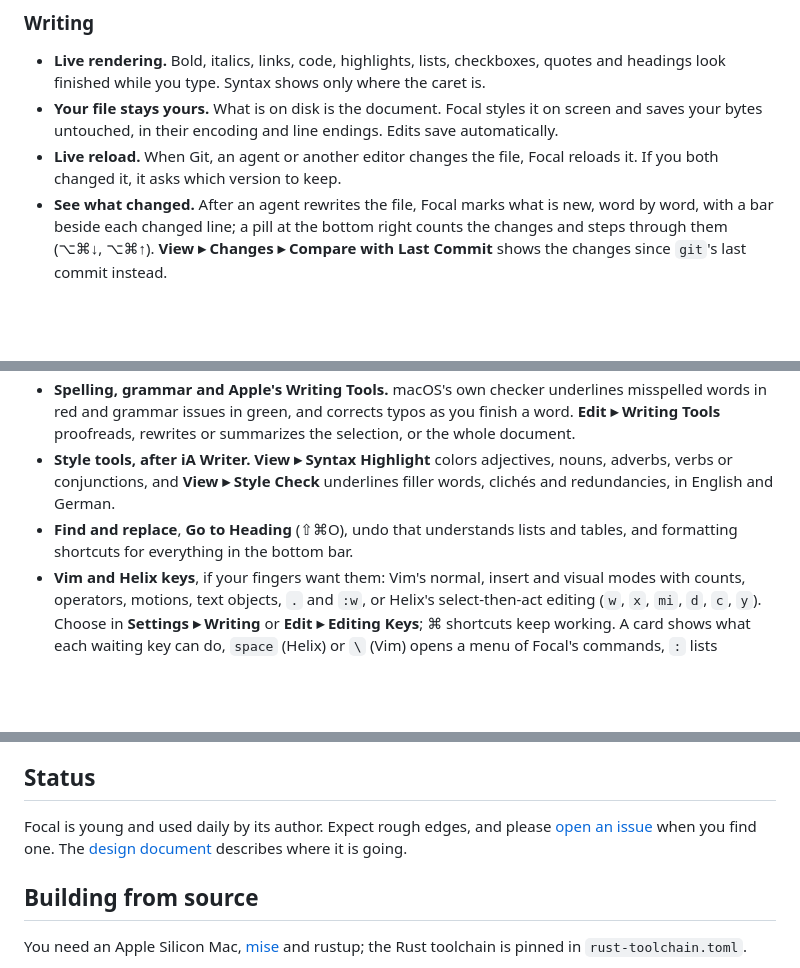
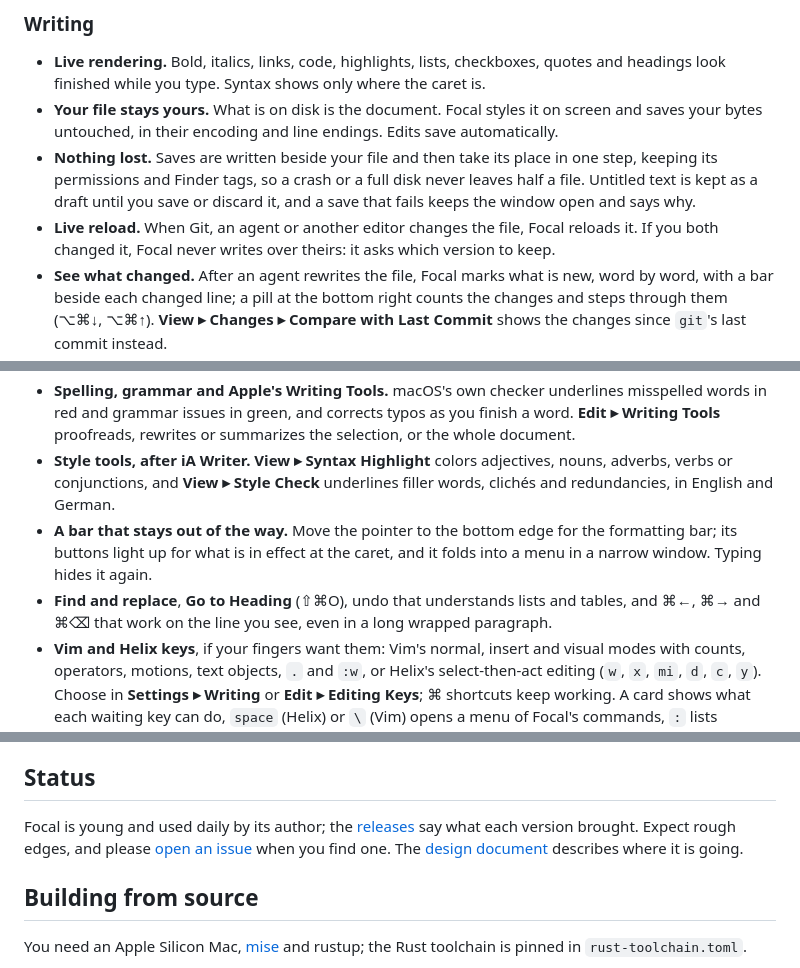
Before and after one commit to niklas-heer/focal, a Markdown page: README.md, 3 parts joined by grey strips. Drawn GitHub-style; blank space fills up the shorter version.

```diff
--- a/README.md
+++ b/README.md
@@ -61,14 +65,16 @@ The first launch opens a short Welcome document that shows Focal at work; **Help
 
 - **Live rendering.** Bold, italics, links, code, highlights, lists, checkboxes, quotes and headings look finished while you type. Syntax shows only where the caret is.
 - **Your file stays yours.** What is on disk is the document. Focal styles it on screen and saves your bytes untouched, in their encoding and line endings. Edits save automatically.
-- **Live reload.** When Git, an agent or another editor changes the file, Focal reloads it. If you both changed it, it asks which version to keep.
+- **Nothing lost.** Saves are written beside your file and then take its place in one step, keeping its permissions and Finder tags, so a crash or a full disk never leaves half a file. Untitled text is kept as a draft until you save or discard it, and a save that fails keeps the window open and says why.
+- **Live reload.** When Git, an agent or another editor changes the file, Focal reloads it. If you both changed it, Focal never writes over theirs: it asks which version to keep.
 - **See what changed.** After an agent rewrites the file, Focal marks what is new, word by word, with a bar beside each changed line; a pill at the bottom right counts the changes and steps through them (⌥⌘↓, ⌥⌘↑). **View ▸ Changes ▸ Compare with Last Commit** shows the changes since `git`'s last commit instead.
 - **Review notes for agents.** Select a passage and choose **Add Note…** (⌥⌘M, or right-click): the note goes into `NAME.review.md` beside the file, never into the file itself. The **Notes** tab lists them, and **Copy for Agent** hands them to your agent as a prompt.
 - **Paste that knows Markdown.** Pasting a URL over selected text makes a link, rich text from a browser becomes Markdown (⌥⇧⌘V pastes plain text), and pasted or dropped images are saved in `assets/` beside the file.
 - **Tables you edit as tables.** Every table is a grid. Tab and Return move between cells, rows and columns can be added, moved, deleted and aligned, and the Markdown is rewritten neatly aligned.
 - **Spelling, grammar and Apple's Writing Tools.** macOS's own checker underlines misspelled words in red and grammar issues in green, and corrects typos as you finish a word. **Edit ▸ Writing Tools** proofreads, rewrites or summarizes the selection, or the whole document.
 - **Style tools, after iA Writer.** **View ▸ Syntax Highlight** colors adjectives, nouns, adverbs, verbs or conjunctions, and **View ▸ Style Check** underlines filler words, clichés and redundancies, in English and German.
-- **Find and replace**, **Go to Heading** (⇧⌘O), undo that understands lists and tables, and formatting shortcuts for everything in the bottom bar.
+- **A bar that stays out of the way.** Move the pointer to the bottom edge for the formatting bar; its buttons light up for what is in effect at the caret, and it folds into a menu in a narrow window. Typing hides it again.
+- **Find and replace**, **Go to Heading** (⇧⌘O), undo that understands lists and tables, and ⌘←, ⌘→ and ⌘⌫ that work on the line you see, even in a long wrapped paragraph.
 - **Vim and Helix keys**, if your fingers want them: Vim's normal, insert and visual modes with counts, operators, motions, text objects, `.` and `:w`, or Helix's select-then-act editing (`w`, `x`, `mi`, `d`, `c`, `y`). Choose in **Settings ▸ Writing** or **Edit ▸ Editing Keys**; ⌘ shortcuts keep working. A card shows what each waiting key can do, `space` (Helix) or `\` (Vim) opens a menu of Focal's commands, `:` lists commands as you type, and **Help ▸ Editing Keys** shows them all.
 
 ### Focus
@@ -157,7 +186,7 @@ Focal has no accounts and sends no analytics. It goes online only to check for u
 
 ## Status
 
-Focal is young and used daily by its author. Expect rough edges, and please [open an issue](https://github.com/niklas-heer/focal/issues) when you find one. The [design document](docs/design.md) describes where it is going.
+Focal is young and used daily by its author; the [releases](https://github.com/niklas-heer/focal/releases) say what each version brought. Expect rough edges, and please [open an issue](https://github.com/niklas-heer/focal/issues) when you find one. The [design document](docs/design.md) describes where it is going.
 
 ## Building from source
 
```
Also changed, not shown: other parts of README.md (+43 -16 lines), docs/images/image-viewer.png (added).
